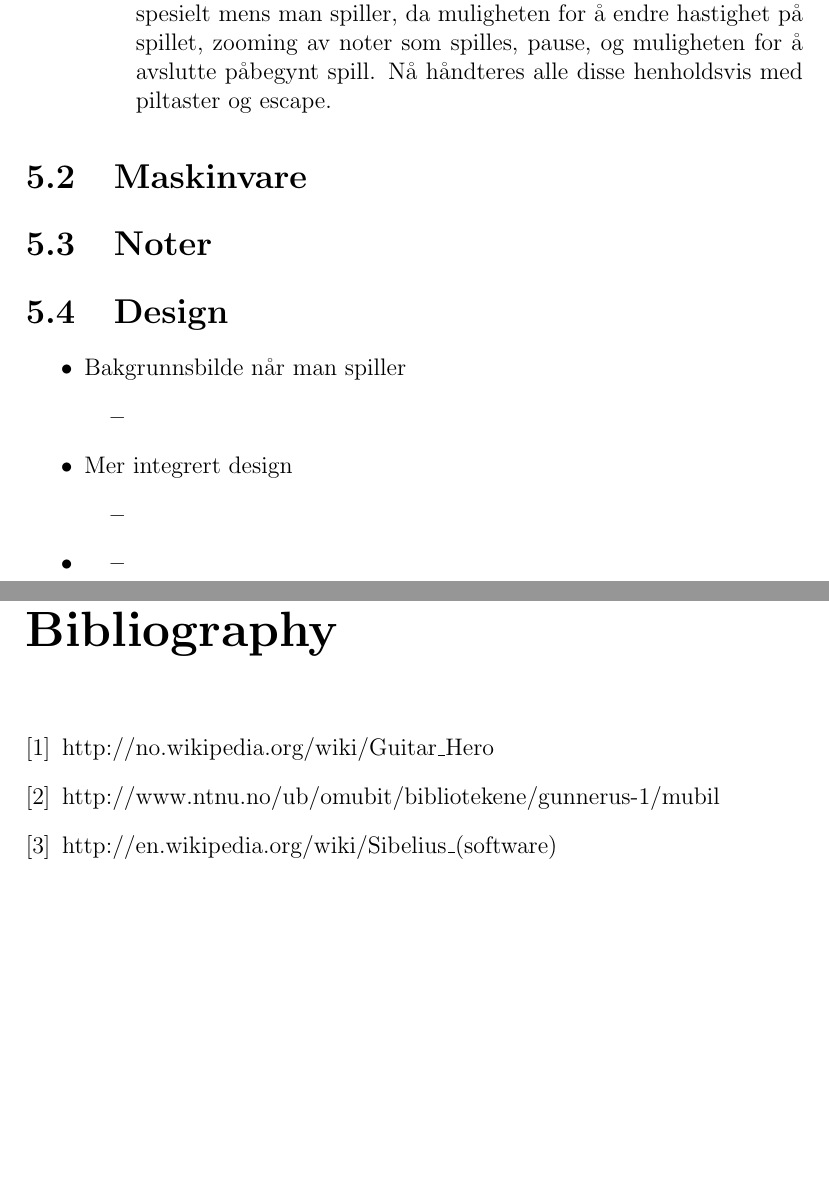
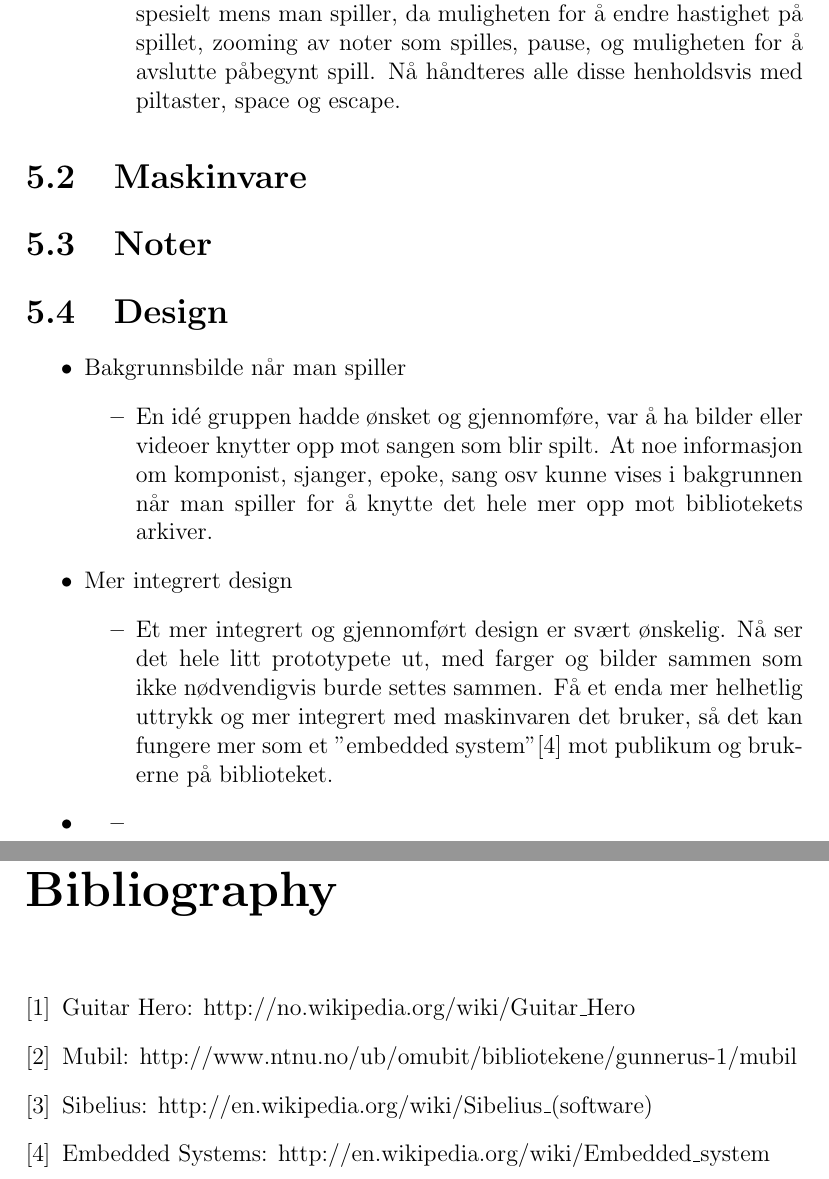
Before and after one commit to thomasmars/EiT, a LaTeX document (main.tex, which reads bib.tex, furtherwork.tex): two parts of pages 10 and 12 of 12, joined at a grey line, cut so that both start at the same text, the shorter picture padded with empty space. Compiled offline with pdfLaTeX.

Commit message:
made an own file for bibliography and added a couple more points in further work

```diff
--- /dev/null
+++ b/bib.tex
@@ -0,0 +1,16 @@
+\begin{thebibliography}{9}
+
+\bibitem{guitarhero}
+Guitar Hero:
+http://no.wikipedia.org/wiki/Guitar\_Hero
+\bibitem{mubil}
+Mubil:
+http://www.ntnu.no/ub/omubit/bibliotekene/gunnerus-1/mubil
+\bibitem{sibelius}
+Sibelius:
+http://en.wikipedia.org/wiki/Sibelius\_(software)
+\bibitem{embeddedSystem}
+Embedded Systems:
+http://en.wikipedia.org/wiki/Embedded\_system
+
+\end{thebibliography}
--- a/furtherwork.tex
+++ b/furtherwork.tex
@@ -17,7 +17,7 @@ Programmet som gruppen har brukt som basis i dette prosjektet har flere områder
 
 \item{Knapper for å erstatte tastetrykk}
 \begin{itemize}
-\item{Ettersom programmet kjøres på en touchskjerm, hadde det vært fordelaktig å bytte ut alle kommandoer som kan gjøres med tastaturet med egne knapper i brukergrensesnittet. Dette gjelder spesielt mens man spiller, da muligheten for å endre hastighet på spillet, zooming av noter som spilles, pause, og muligheten for å avslutte påbegynt spill. Nå håndteres alle disse henholdsvis med piltaster og escape.}
+\item{Ettersom programmet kjøres på en touchskjerm, hadde det vært fordelaktig å bytte ut alle kommandoer som kan gjøres med tastaturet med egne knapper i brukergrensesnittet. Dette gjelder spesielt mens man spiller, da muligheten for å endre hastighet på spillet, zooming av noter som spilles, pause, og muligheten for å avslutte påbegynt spill. Nå håndteres alle disse henholdsvis med piltaster, space og escape.}
 \end{itemize}
 
 \end{itemize}
@@ -33,12 +33,12 @@ Programmet som gruppen har brukt som basis i dette prosjektet har flere områder
 
 \item{Bakgrunnsbilde når man spiller}
 \begin{itemize}
-\item{}
+\item{En idé gruppen hadde ønsket og gjennomføre, var å ha bilder eller videoer knytter opp mot sangen som blir spilt. At noe informasjon om komponist, sjanger, epoke, sang osv kunne vises i bakgrunnen når man spiller for å knytte det hele mer opp mot bibliotekets arkiver.}
 \end{itemize}
 
 \item{Mer integrert design}
 \begin{itemize}
-\item{}
+\item{Et mer integrert og gjennomført design er svært ønskelig. Nå ser det hele litt prototypete ut, med farger og bilder sammen som ikke nødvendigvis burde settes sammen. Få et enda mer helhetlig uttrykk og mer integrert med maskinvaren det bruker, så det kan fungere mer som et "embedded system"\cite{embeddedSystem} mot publikum og brukerne på biblioteket.}
 \end{itemize}
 
 \item{}
--- a/main.tex
+++ b/main.tex
@@ -23,14 +23,6 @@
 
 \input{summary.tex}
 
-
-\begin{thebibliography}{9}
-\bibitem{guitarhero}
-http://no.wikipedia.org/wiki/Guitar\_Hero
-\bibitem{mubil}
-http://www.ntnu.no/ub/omubit/bibliotekene/gunnerus-1/mubil
-\bibitem{sibelius}
-http://en.wikipedia.org/wiki/Sibelius\_(software)
-\end{thebibliography}
+\input{bib.tex}
 
 \end{document}
```
